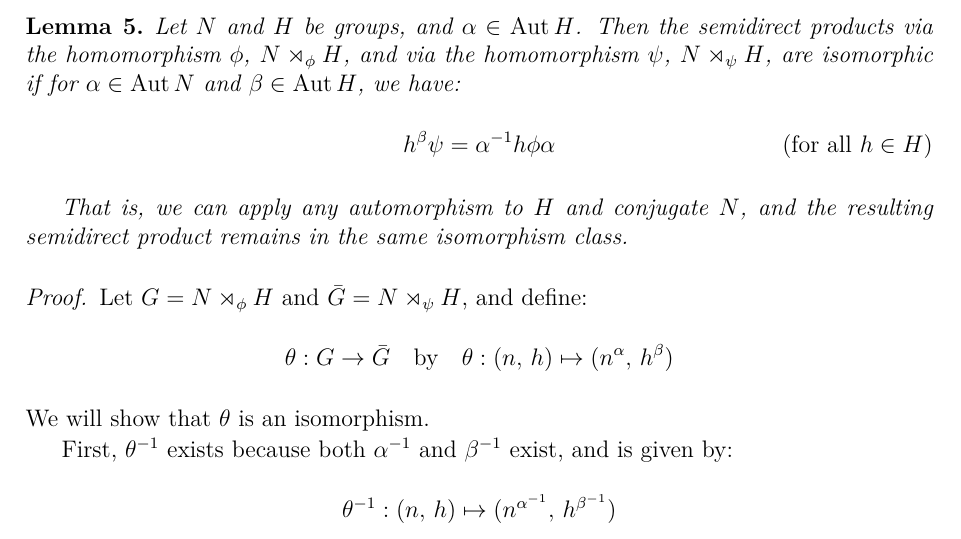
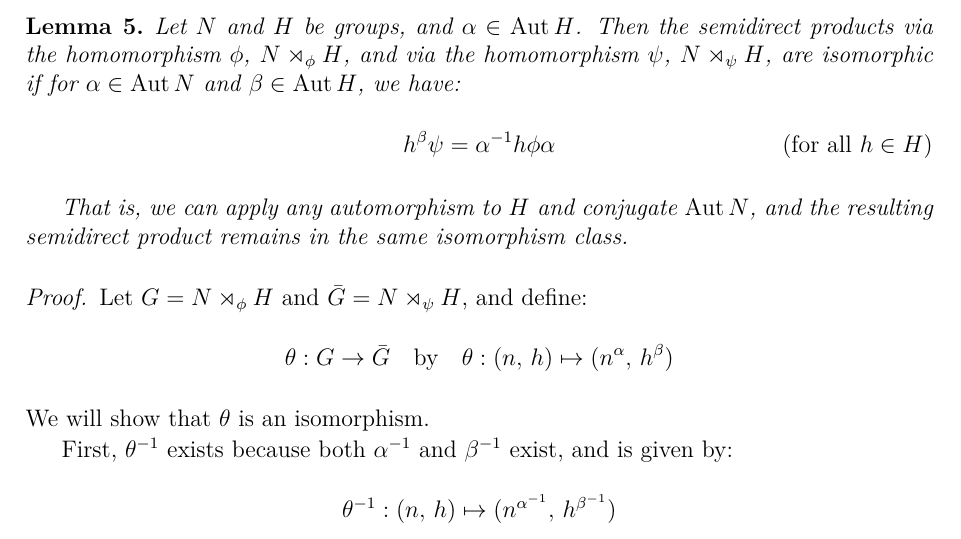
Before and after one commit to Bodleum/dissertation, a LaTeX document (main.tex, which reads parts/preliminaries.tex): part of page 7 of 31, cut so that both start at the same text. Compiled offline with XeLaTeX.

Commit message:
Correction

```diff
--- a/parts/preliminaries.tex
+++ b/parts/preliminaries.tex
@@ -196,7 +196,7 @@ This gives rise to the definition:
     \(\psi\), \(N \rtimes_\psi H\), are isomorphic if for \(\alpha \in \Aut{N}\) and \(\beta \in \Aut{H}\), we have:
     \[h^\beta\psi = \alpha^{-1}h\phi\alpha \tag{for all \(h \in H\)}\]
 
-    That is, we can apply any automorphism to \(H\) and conjugate \(N\), and the resulting semidirect product remains in
+    That is, we can apply any automorphism to \(H\) and conjugate \(\Aut{N}\), and the resulting semidirect product remains in
     the same isomorphism class.
 \end{lemma}
 
```
Also changed, not shown: main.pdf, 1 other file.
